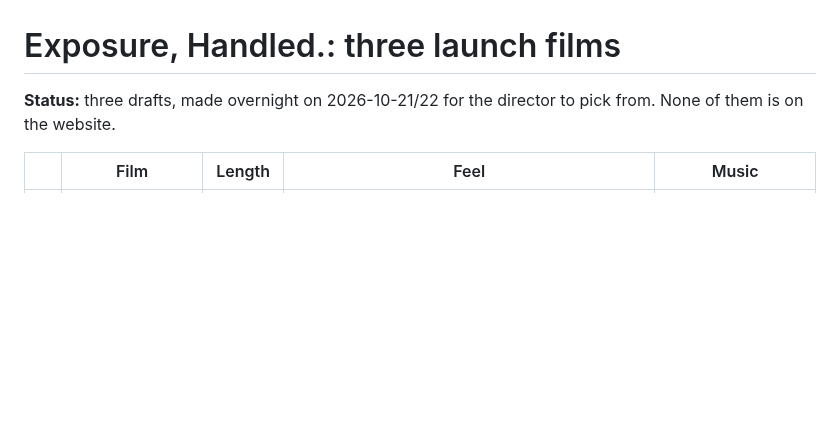
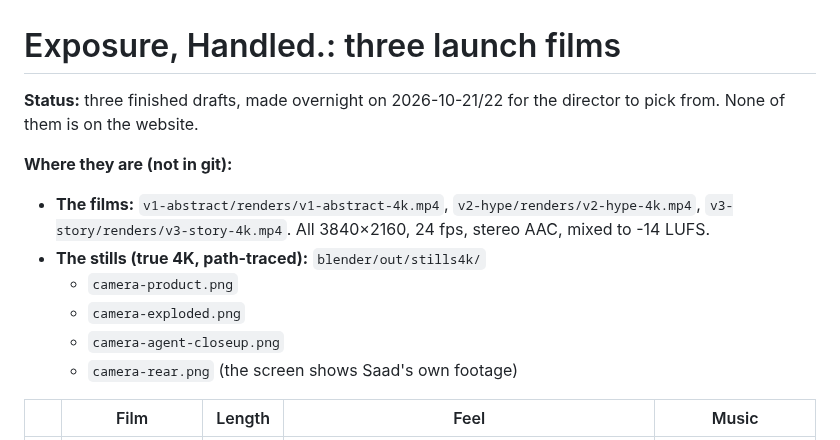
Before and after one commit to saadhilalai/exposure-handled, a Markdown page: video/FILMS.md, the part around the change. GitHub-like rendering; blank space fills up the shorter version.

Commit message:
FILMS.md: where the finished films and stills are

```diff
--- a/video/FILMS.md
+++ b/video/FILMS.md
@@ -1,6 +1,14 @@
 # Exposure, Handled.: three launch films
 
-**Status:** three drafts, made overnight on 2026-10-21/22 for the director to pick from. None of them is on the website.
+**Status:** three finished drafts, made overnight on 2026-10-21/22 for the director to pick from. None of them is on the website.
+
+**Where they are (not in git):**
+- **The films:** `v1-abstract/renders/v1-abstract-4k.mp4`, `v2-hype/renders/v2-hype-4k.mp4`, `v3-story/renders/v3-story-4k.mp4`. All 3840×2160, 24 fps, stereo AAC, mixed to -14 LUFS.
+- **The stills (true 4K, path-traced):** `blender/out/stills4k/`
+  - `camera-product.png`
+  - `camera-exploded.png`
+  - `camera-agent-closeup.png`
+  - `camera-rear.png` (the screen shows Saad's own footage)
 
 | | Film | Length | Feel | Music |
 |---|---|---|---|---|
```
